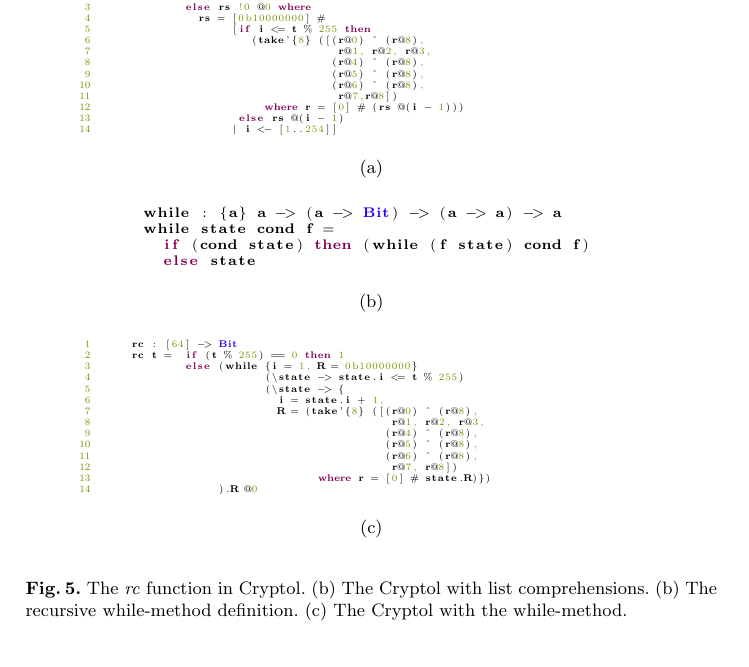
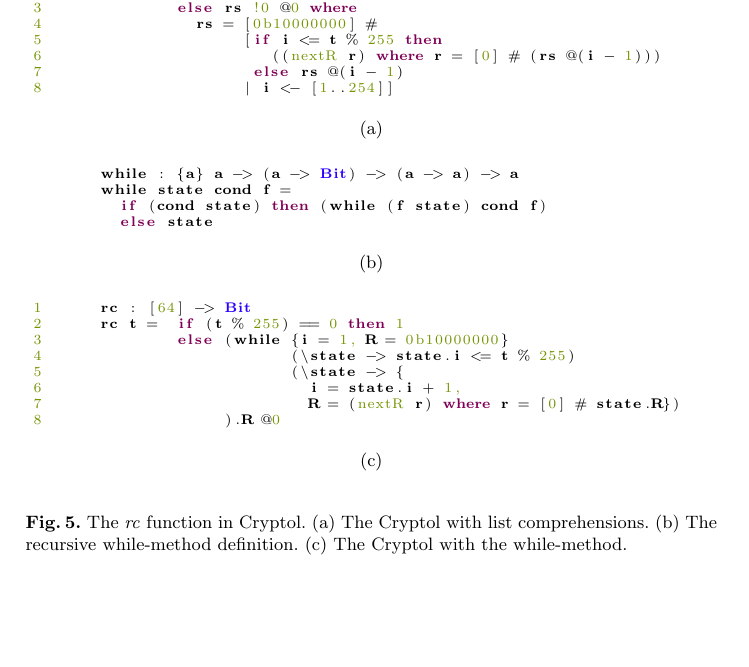
Before and after one commit to ericmercer/sha3-verification, a LaTeX paper (paper/paper.tex, which reads paper/fips202.tex): part of page 11 of 17, cut so that both start at the same text, the shorter picture padded with empty space. Compiled offline with pdfLaTeX.

Commit message:
Abstract while body, scale, and caption for figure 5.

```diff
--- a/paper/fips202.tex
+++ b/paper/fips202.tex
@@ -110,13 +110,7 @@
             else rs !0 @0 where;\label{line:return};
               rs = [0b10000000] #;\label{line:init};
                    [if i <= t % 255 then;\label{line:compute};
-                      (take'{8} ([(r@0) ^ (r@8),
-                                   r@1, r@2, r@3,
-                                  (r@4) ^ (r@8),
-                                  (r@5) ^ (r@8),
-                                  (r@6) ^ (r@8),
-                                   r@7,r@8])
-                        where r = [0] # (rs @(i - 1)))
+                      ((nextR r) where r = [0] # (rs @(i - 1)))
                     else rs @(i - 1);\label{line:stutter};
                    | i <- [1..254]];\label{line:alliters};
   \end{lstlisting}
@@ -141,13 +135,7 @@
                         (&state -> state.i <= t % 255);\label{line:cond};
                         (&state -> {
                           i = state.i + 1,;\label{line:inc};
-                          R = (take'{8} ([(r@0) ^ (r@8),
-                                           r@1, r@2, r@3,
-                                          (r@4) ^ (r@8),
-                                          (r@5) ^ (r@8),
-                                          (r@6) ^ (r@8),
-                                           r@7, r@8])
-                                where r = [0] # state.R)})
+                          R = (nextR r) where r = [0] # state.R})
                  ).R @0;\label{line:libreturn};
   \end{lstlisting}
 \end{lrbox}
@@ -182,15 +170,15 @@
 \begin{figure}[t]
   \begin{center}
     \begin{tabular}{l}
-      \scalebox{0.7}{\usebox{\RcCry}} \\ \\
+      \usebox{\RcCry} \\ \\
       \multicolumn{1}{c}{(a)} \\ \\
       \usebox{\whilemethod} \\ \\
       \multicolumn{1}{c}{(b)} \\ \\
-      \scalebox{0.7}{\usebox{\RcCryLib}} \\ \\
+      \usebox{\RcCryLib} \\ \\
       \multicolumn{1}{c}{(c)}
     \end{tabular}
   \end{center}
-  \caption{The \emph{rc} function in \cryptol. (b) The \cryptol\ with list comprehensions. (b) The recursive while-method definition. (c) The \cryptol\ with the while-method.}
+  \caption{The \emph{rc} function in \cryptol. (a) The \cryptol\ with list comprehensions. (b) The recursive while-method definition. (c) The \cryptol\ with the while-method.}
   \label{fig:rccry}
 \end{figure}
 
```
